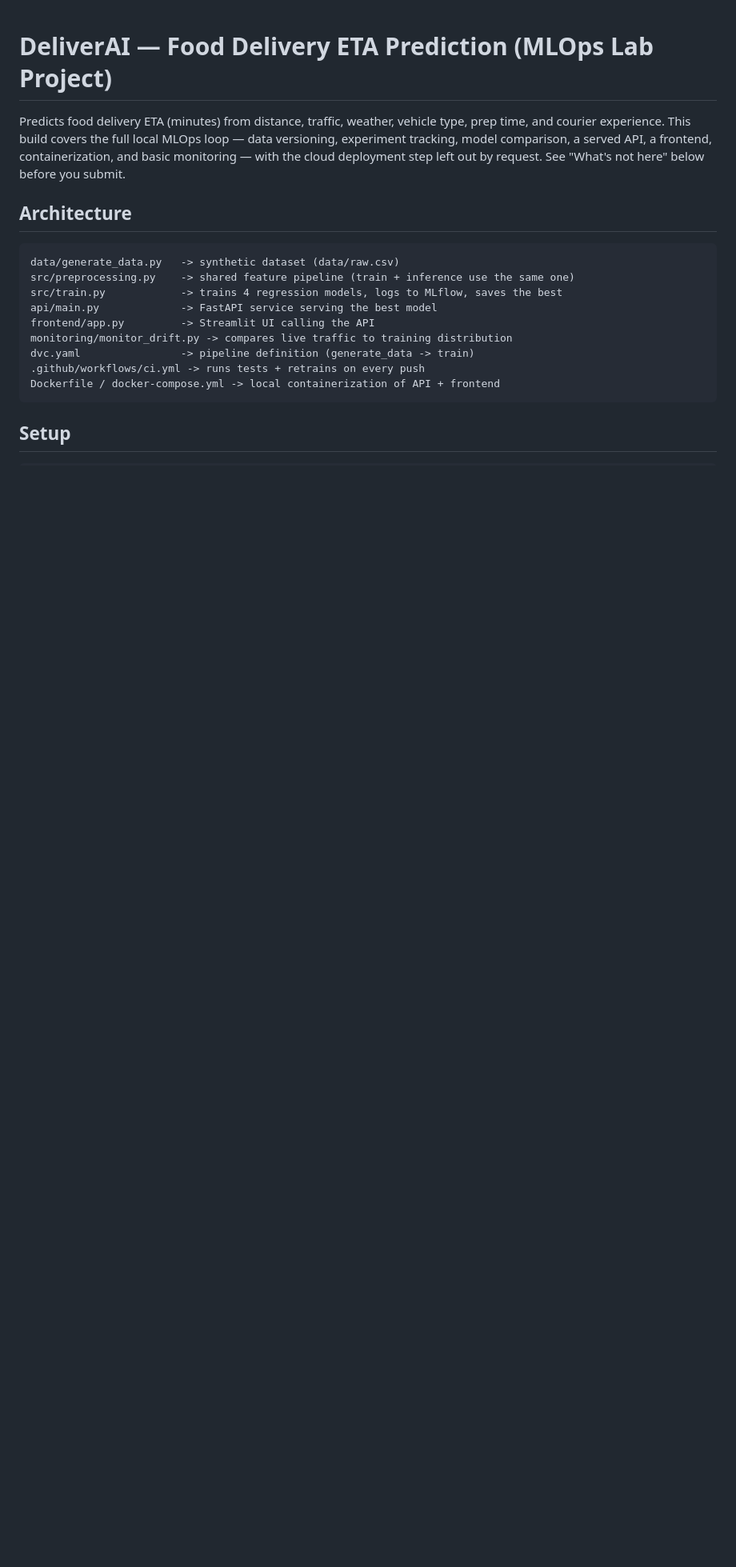
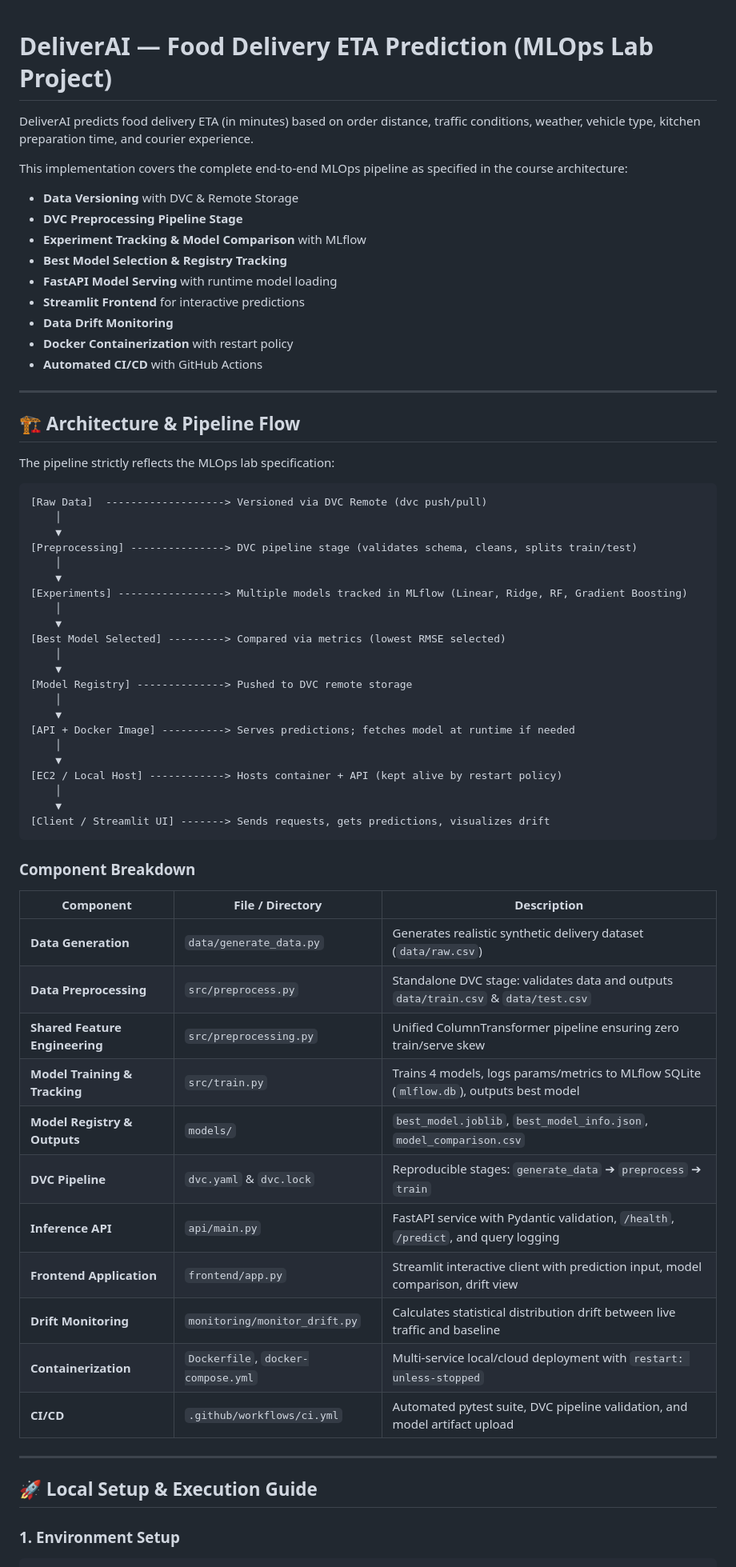
Before and after one commit to riddhimk/DeliverAI, a Markdown page: README.md, the part around one of its changes. Shown at 80% size. Drawn GitHub-style; blank space fills up the shorter version.

Commit message:
docs: update README with full pipeline architecture, DVC stages, and cloud readiness guide

````diff
--- a/README.md
+++ b/README.md
@@ -1,25 +1,67 @@
 # DeliverAI — Food Delivery ETA Prediction (MLOps Lab Project)
 
-Predicts food delivery ETA (minutes) from distance, traffic, weather, vehicle type,
-prep time, and courier experience. This build covers the full local MLOps loop —
-data versioning, experiment tracking, model comparison, a served API, a frontend,
-containerization, and basic monitoring — with the cloud deployment step left out
-by request. See "What's not here" below before you submit.
+DeliverAI predicts food delivery ETA (in minutes) based on order distance, traffic conditions, weather, vehicle type, kitchen preparation time, and courier experience.
 
-## Architecture
+This implementation covers the complete end-to-end MLOps pipeline as specified in the course architecture:
+- **Data Versioning** with DVC & Remote Storage
+- **DVC Preprocessing Pipeline Stage**
+- **Experiment Tracking & Model Comparison** with MLflow
+- **Best Model Selection & Registry Tracking**
+- **FastAPI Model Serving** with runtime model loading
+- **Streamlit Frontend** for interactive predictions
+- **Data Drift Monitoring**
+- **Docker Containerization** with restart policy
+- **Automated CI/CD** with GitHub Actions
+
+---
+
+## 🏗️ Architecture & Pipeline Flow
+
+The pipeline strictly reflects the MLOps lab specification:
 
 ```
-data/generate_data.py   -> synthetic dataset (data/raw.csv)
-src/preprocessing.py    -> shared feature pipeline (train + inference use the same one)
-src/train.py            -> trains 4 regression models, logs to MLflow, saves the best
-api/main.py             -> FastAPI service serving the best model
-frontend/app.py         -> Streamlit UI calling the API
-monitoring/monitor_drift.py -> compares live traffic to training distribution
-dvc.yaml                -> pipeline definition (generate_data -> train)
-.github/workflows/ci.yml -> runs tests + retrains on every push
-Dockerfile / docker-compose.yml -> local containerization of API + frontend
+[Raw Data]  -------------------> Versioned via DVC Remote (dvc push/pull)
+    │
+    ▼
+[Preprocessing] ---------------> DVC pipeline stage (validates schema, cleans, splits train/test)
+    │
+    ▼
+[Experiments] -----------------> Multiple models tracked in MLflow (Linear, Ridge, RF, Gradient Boosting)
+    │
+    ▼
+[Best Model Selected] ---------> Compared via metrics (lowest RMSE selected)
+    │
+    ▼
+[Model Registry] --------------> Pushed to DVC remote storage
+    │
+    ▼
+[API + Docker Image] ----------> Serves predictions; fetches model at runtime if needed
+    │
+    ▼
+[EC2 / Local Host] ------------> Hosts container + API (kept alive by restart policy)
+    │
+    ▼
+[Client / Streamlit UI] -------> Sends requests, gets predictions, visualizes drift
 ```
 
-## Setup
+### Component Breakdown
+| Component | File / Directory | Description |
+|---|---|---|
+| **Data Generation** | `data/generate_data.py` | Generates realistic synthetic delivery dataset (`data/raw.csv`) |
+| **Data Preprocessing** | `src/preprocess.py` | Standalone DVC stage: validates data and outputs `data/train.csv` & `data/test.csv` |
+| **Shared Feature Engineering** | `src/preprocessing.py` | Unified ColumnTransformer pipeline ensuring zero train/serve skew |
+| **Model Training & Tracking** | `src/train.py` | Trains 4 models, logs params/metrics to MLflow SQLite (`mlflow.db`), outputs best model |
+| **Model Registry & Outputs** | `models/` | `best_model.joblib`, `best_model_info.json`, `model_comparison.csv` |
+| **DVC Pipeline** | `dvc.yaml` & `dvc.lock` | Reproducible stages: `generate_data` ➔ `preprocess` ➔ `train` |
+| **Inference API** | `api/main.py` | FastAPI service with Pydantic validation, `/health`, `/predict`, and query logging |
+| **Frontend Application** | `frontend/app.py` | Streamlit interactive client with prediction input, model comparison, drift view |
+| **Drift Monitoring** | `monitoring/monitor_drift.py` | Calculates statistical distribution drift between live traffic and baseline |
+| **Containerization** | `Dockerfile`, `docker-compose.yml` | Multi-service local/cloud deployment with `restart: unless-stopped` |
+| **CI/CD** | `.github/workflows/ci.yml` | Automated pytest suite, DVC pipeline validation, and model artifact upload |
 
+---
+
+## 🚀 Local Setup & Execution Guide
+
+### 1. Environment Setup
 ```bash
````
Also changed, not shown: other parts of README.md (+104 -61 lines).
